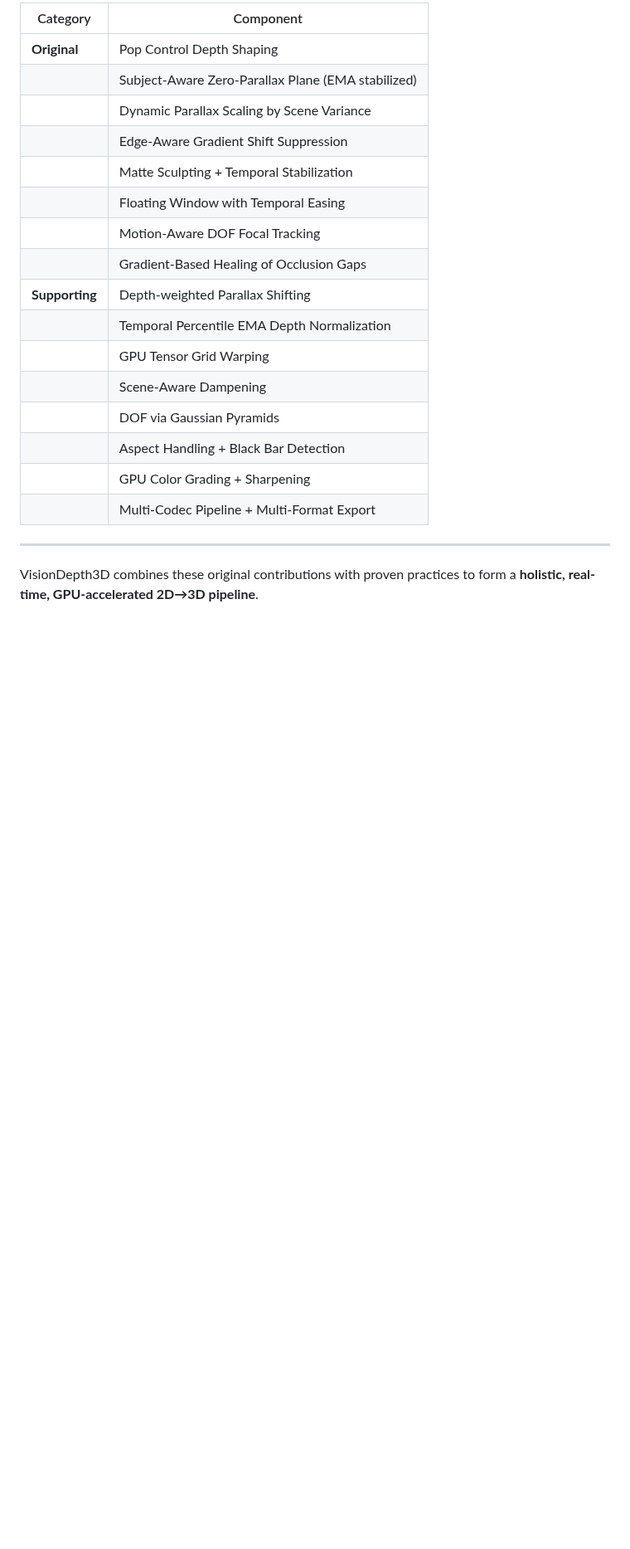
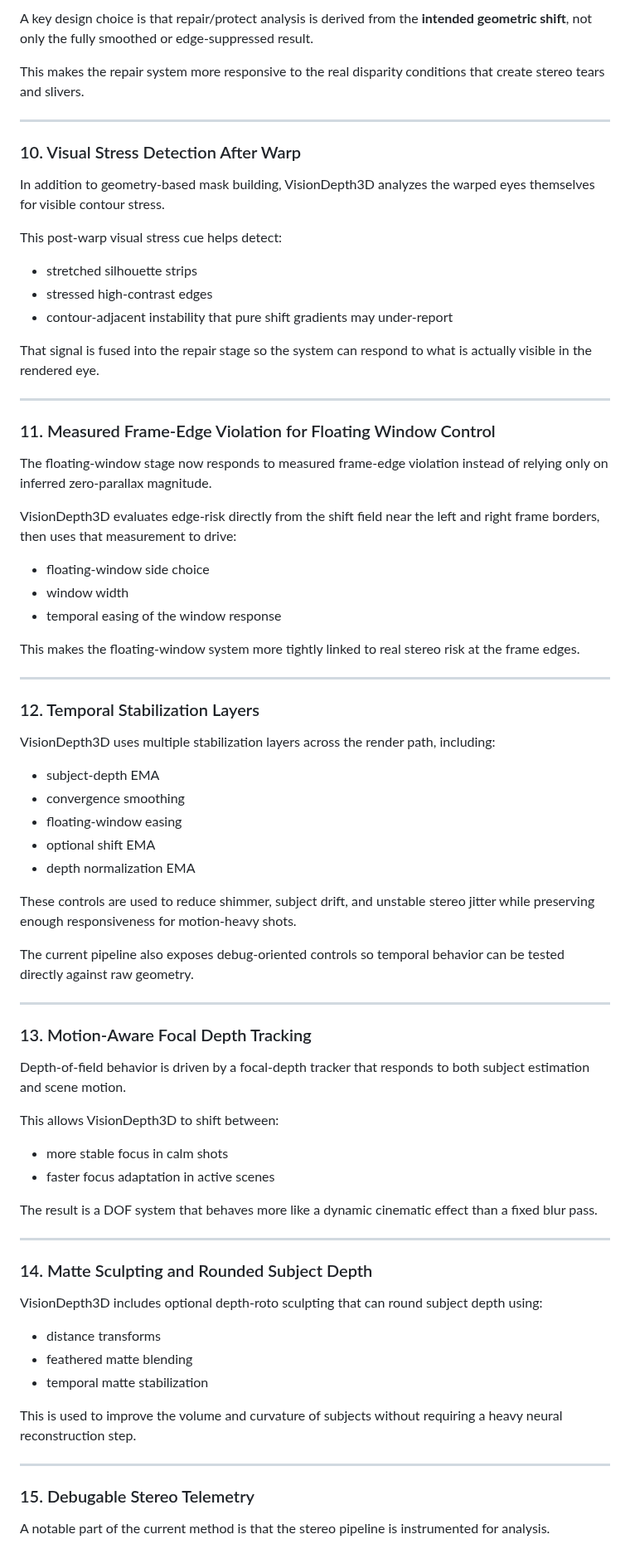
Before and after one commit to VisionDepth/VisionDepth3D, a Markdown page: VisionDepth3D_Method.md, the part around one of its changes. Shown at 83% size. GitHub-like rendering; blank space fills up the shorter version.

```diff
--- a/VisionDepth3D_Method.md
+++ b/VisionDepth3D_Method.md
@@ -86,23 +133,69 @@ edge_mask = torch.sigmoid((grad_mag - edge_threshold) * feather_strength * 5)
 
-| Category             | Component                                         |
-| -------------------- | ------------------------------------------------- |
-| **Original**         | Pop Control Depth Shaping                         |
-|                      | Subject-Aware Zero-Parallax Plane (EMA stabilized)|
-|                      | Dynamic Parallax Scaling by Scene Variance        |
-|                      | Edge-Aware Gradient Shift Suppression             |
-|                      | Matte Sculpting + Temporal Stabilization          |
-|                      | Floating Window with Temporal Easing              |
-|                      | Motion-Aware DOF Focal Tracking                   |
-|                      | Gradient-Based Healing of Occlusion Gaps          |
-| **Supporting**       | Depth-weighted Parallax Shifting                  |
-|                      | Temporal Percentile EMA Depth Normalization       |
-|                      | GPU Tensor Grid Warping                           |
-|                      | Scene-Aware Dampening                             |
-|                      | DOF via Gaussian Pyramids                         |
-|                      | Aspect Handling + Black Bar Detection             |
-|                      | GPU Color Grading + Sharpening                    |
-|                      | Multi-Codec Pipeline + Multi-Format Export        |
+A key design choice is that repair/protect analysis is derived from the **intended geometric shift**, not only the fully smoothed or edge-suppressed result.
+
+This makes the repair system more responsive to the real disparity conditions that create stereo tears and slivers.
 
 ---
 
-VisionDepth3D combines these original contributions with proven practices to form a **holistic, real-time, GPU-accelerated 2D→3D pipeline**.
+### 10. Visual Stress Detection After Warp
+In addition to geometry-based mask building, VisionDepth3D analyzes the warped eyes themselves for visible contour stress.
+
+This post-warp visual stress cue helps detect:
+- stretched silhouette strips
+- stressed high-contrast edges
+- contour-adjacent instability that pure shift gradients may under-report
+
+That signal is fused into the repair stage so the system can respond to what is actually visible in the rendered eye.
+
+---
+
+### 11. Measured Frame-Edge Violation for Floating Window Control
+The floating-window stage now responds to measured frame-edge violation instead of relying only on inferred zero-parallax magnitude.
+
+VisionDepth3D evaluates edge-risk directly from the shift field near the left and right frame borders, then uses that measurement to drive:
+- floating-window side choice
+- window width
+- temporal easing of the window response
+
+This makes the floating-window system more tightly linked to real stereo risk at the frame edges.
+
+---
+
+### 12. Temporal Stabilization Layers
+VisionDepth3D uses multiple stabilization layers across the render path, including:
+- subject-depth EMA
+- convergence smoothing
+- floating-window easing
+- optional shift EMA
+- depth normalization EMA
+
+These controls are used to reduce shimmer, subject drift, and unstable stereo jitter while preserving enough responsiveness for motion-heavy shots.
+
+The current pipeline also exposes debug-oriented controls so temporal behavior can be tested directly against raw geometry.
+
+---
+
+### 13. Motion-Aware Focal Depth Tracking
+Depth-of-field behavior is driven by a focal-depth tracker that responds to both subject estimation and scene motion.
+
+This allows VisionDepth3D to shift between:
+- more stable focus in calm shots
+- faster focus adaptation in active scenes
+
+The result is a DOF system that behaves more like a dynamic cinematic effect than a fixed blur pass.
+
+---
+
+### 14. Matte Sculpting and Rounded Subject Depth
+VisionDepth3D includes optional depth-roto sculpting that can round subject depth using:
+- distance transforms
+- feathered matte blending
+- temporal matte stabilization
+
+This is used to improve the volume and curvature of subjects without requiring a heavy neural reconstruction step.
+
+---
+
+### 15. Debugable Stereo Telemetry
+A notable part of the current method is that the stereo pipeline is instrumented for analysis.
+
```
Also changed, not shown: other parts of VisionDepth3D_Method.md (+163 -51 lines).
